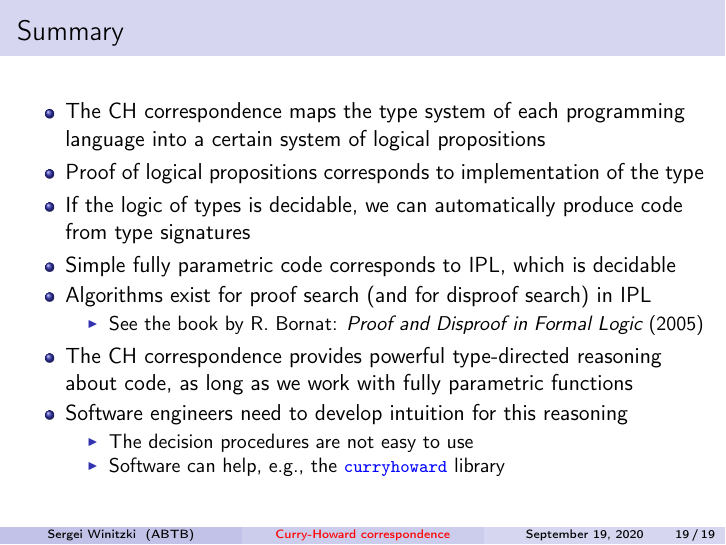
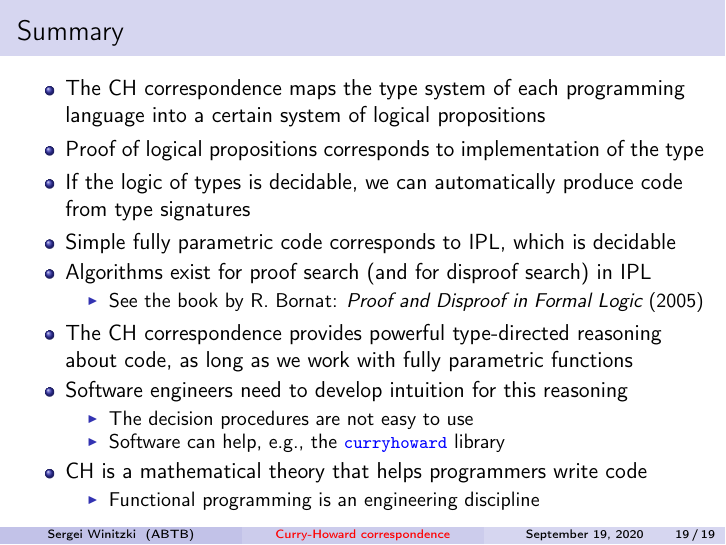
Before and after one commit to winitzki/sofp, LaTeX slides (sofp-src/curryhoward-2020-short.tex): page 19 of 19. Compiled offline with pdfLaTeX.

Commit message:
update slides before recording

```diff
--- a/sofp-src/curryhoward-2020-short.tex
+++ b/sofp-src/curryhoward-2020-short.tex
@@ -745,6 +745,10 @@ code, as long as we work with fully parametric functions
 \item Software can help, e.g., the \texttt{\textcolor{blue}{\footnotesize{}curryhoward}}
 library
 \end{itemize}
+\item CH is a mathematical theory that helps programmers write code
+\begin{itemize}
+\item Functional programming is an engineering discipline
+\end{itemize}
 \end{itemize}
 \end{frame}
 
```
Also changed, not shown: sofp-src/curryhoward-2020-short.pdf, 1 other file.
